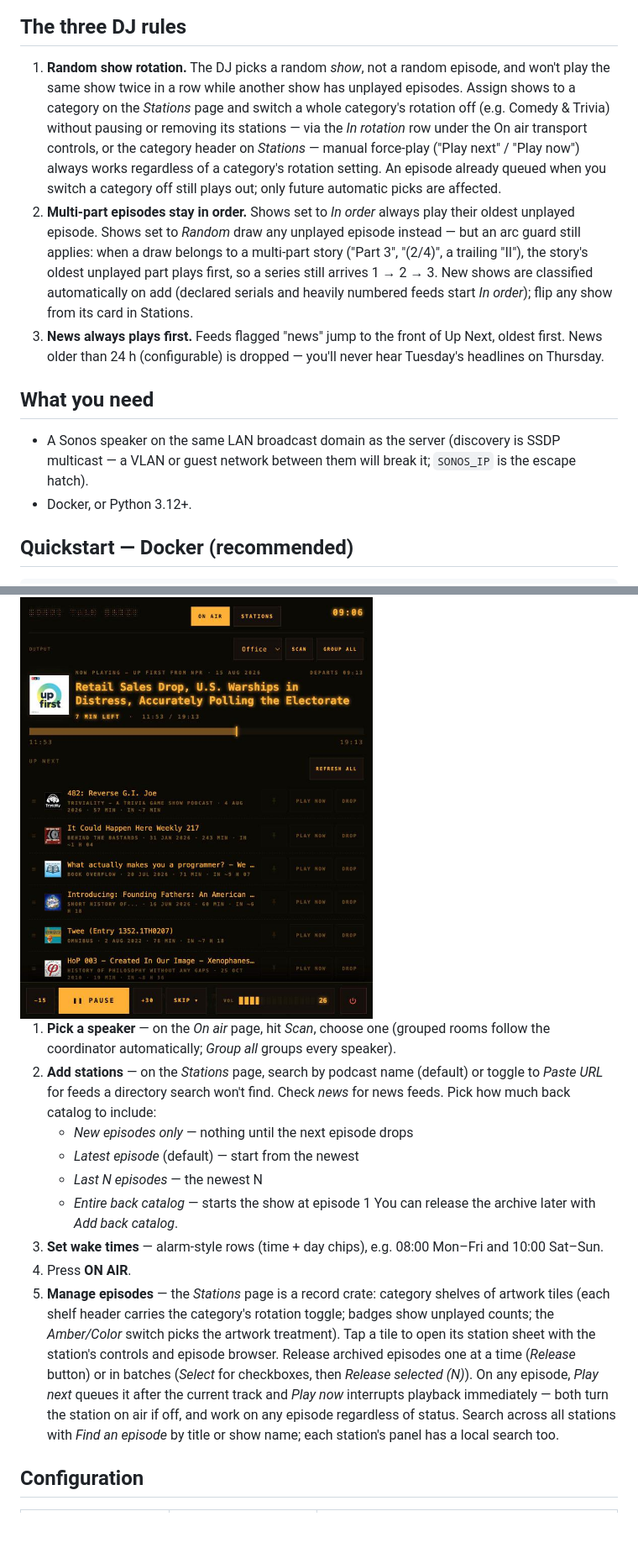
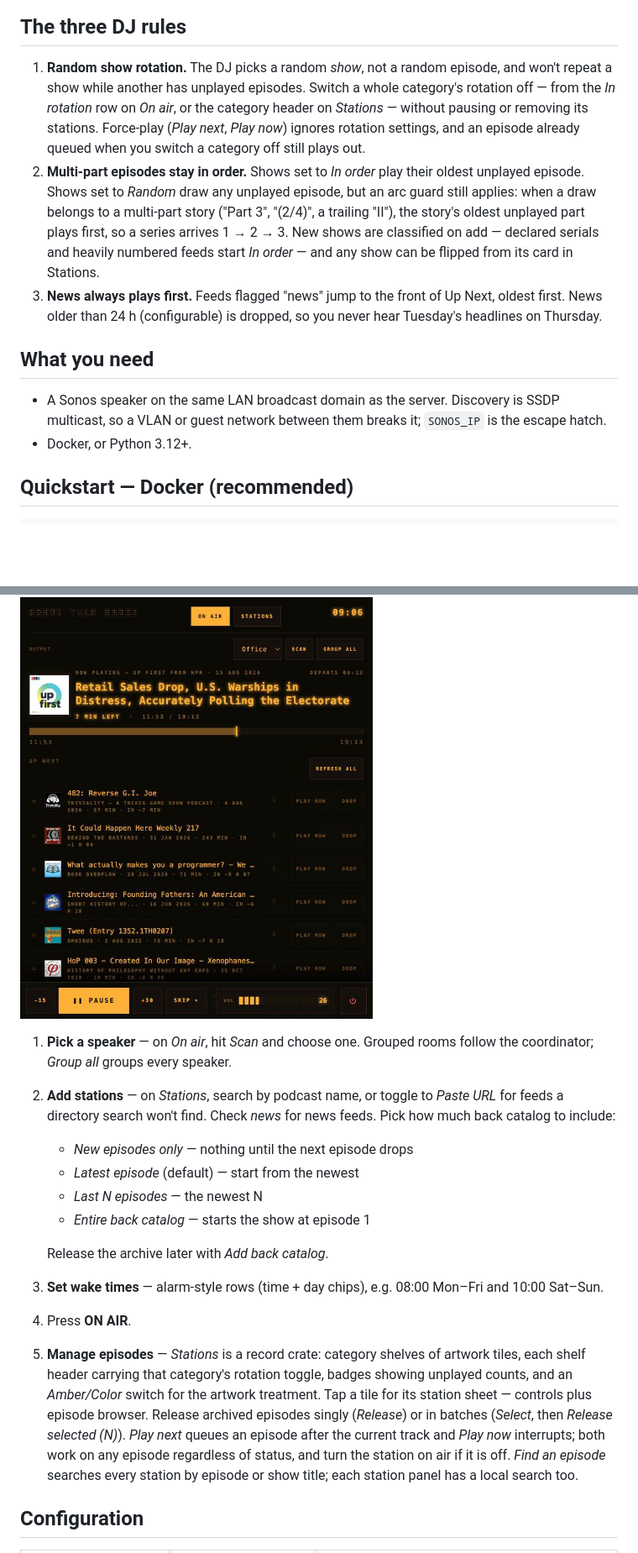
Before and after one commit to jacquardlabs/talk-radio, a Markdown page: README.md, 2 parts joined by grey strips. Shown at 84% size. GitHub-like rendering; blank space fills up the shorter version.

```diff
--- a/README.md
+++ b/README.md
@@ -9,30 +9,28 @@ programs the speakers like a personal talk-radio station — forever.
 ## The three DJ rules
 
 1. **Random show rotation.** The DJ picks a random *show*, not a random
-   episode, and won't play the same show twice in a row while another show
-   has unplayed episodes. Assign shows to a category on the *Stations* page
-   and switch a whole category's rotation off (e.g. Comedy & Trivia) without
-   pausing or removing its stations — via the *In rotation* row under the
-   On air transport controls, or the category header on *Stations* — manual force-play ("Play next"
-   / "Play now") always works regardless of a category's rotation setting.
-   An episode already queued when you switch a category off still plays out;
-   only future automatic picks are affected.
-2. **Multi-part episodes stay in order.** Shows set to *In order* always play
-   their oldest unplayed episode. Shows set to *Random* draw any unplayed
-   episode instead — but an arc guard still applies: when a draw belongs to a
-   multi-part story ("Part 3", "(2/4)", a trailing "II"), the story's oldest
-   unplayed part plays first, so a series still arrives 1 → 2 → 3. New shows
-   are classified automatically on add (declared serials and heavily numbered
-   feeds start *In order*); flip any show from its card in Stations.
+   episode, and won't repeat a show while another has unplayed episodes.
+   Switch a whole category's rotation off — from the *In rotation* row on
+   *On air*, or the category header on *Stations* — without pausing or
+   removing its stations. Force-play (*Play next*, *Play now*) ignores
+   rotation settings, and an episode already queued when you switch a
+   category off still plays out.
+2. **Multi-part episodes stay in order.** Shows set to *In order* play their
+   oldest unplayed episode. Shows set to *Random* draw any unplayed episode,
+   but an arc guard still applies: when a draw belongs to a multi-part story
+   ("Part 3", "(2/4)", a trailing "II"), the story's oldest unplayed part
+   plays first, so a series arrives 1 → 2 → 3. New shows are classified on
+   add — declared serials and heavily numbered feeds start *In order* — and
+   any show can be flipped from its card in Stations.
 3. **News always plays first.** Feeds flagged "news" jump to the front of
-   Up Next, oldest first. News older than 24 h (configurable) is dropped —
-   you'll never hear Tuesday's headlines on Thursday.
+   Up Next, oldest first. News older than 24 h (configurable) is dropped, so
+   you never hear Tuesday's headlines on Thursday.
 
 ## What you need
 
-- A Sonos speaker on the same LAN broadcast domain as the server (discovery
-  is SSDP multicast — a VLAN or guest network between them will break it;
-  `SONOS_IP` is the escape hatch).
+- A Sonos speaker on the same LAN broadcast domain as the server. Discovery is
+  SSDP multicast, so a VLAN or guest network between them breaks it; `SONOS_IP`
+  is the escape hatch.
 - Docker, or Python 3.12+.
 
 ## Quickstart — Docker (recommended)
@@ -66,32 +64,30 @@ docks to the bottom of the screen, thumb-height:
 
 <img src="docs/screenshots/on-air-narrow.jpg" alt="The On air page at phone width, transport docked to the bottom" width="420">
 
-1. **Pick a speaker** — on the *On air* page, hit *Scan*, choose one (grouped
-   rooms follow the coordinator automatically; *Group all* groups every speaker).
-2. **Add stations** — on the *Stations* page, search by podcast name (default)
-   or toggle to *Paste URL*
-   for feeds a directory search won't find. Check *news* for news feeds. Pick how
-   much back catalog to include:
+1. **Pick a speaker** — on *On air*, hit *Scan* and choose one. Grouped rooms
+   follow the coordinator; *Group all* groups every speaker.
+2. **Add stations** — on *Stations*, search by podcast name, or toggle to
+   *Paste URL* for feeds a directory search won't find. Check *news* for news
+   feeds. Pick how much back catalog to include:
    - *New episodes only* — nothing until the next episode drops
    - *Latest episode* (default) — start from the newest
    - *Last N episodes* — the newest N
    - *Entire back catalog* — starts the show at episode 1
-   You can release the archive later with *Add back catalog*.
+
+   Release the archive later with *Add back catalog*.
 3. **Set wake times** — alarm-style rows (time + day chips), e.g. 08:00
    Mon–Fri and 10:00 Sat–Sun.
 4. Press **ON AIR**.
-5. **Manage episodes** — the *Stations* page is a record crate: category
-   shelves of artwork tiles (each shelf header carries the category's
-   rotation toggle; badges show unplayed counts; the *Amber/Color* switch
-   picks the artwork treatment). Tap a tile to open its station sheet with
-   the station's controls and episode browser. Release archived episodes one
-   at a time (*Release* button)
-   or in batches (*Select* for checkboxes, then *Release selected (N)*). On
-   any episode, *Play next* queues it after the current track and *Play now*
-   interrupts playback immediately — both turn the station on air if off, and
-   work on any episode regardless of status. Search across all stations with
-   *Find an episode* by title or show name; each station's panel has a local
-   search too.
+5. **Manage episodes** — *Stations* is a record crate: category shelves of
+   artwork tiles, each shelf header carrying that category's rotation toggle,
+   badges showing unplayed counts, and an *Amber/Color* switch for the artwork
+   treatment. Tap a tile for its station sheet — controls plus episode browser.
+   Release archived episodes singly (*Release*) or in batches (*Select*, then
+   *Release selected (N)*). *Play next* queues an episode after the current
+   track and *Play now* interrupts; both work on any episode regardless of
+   status, and turn the station on air if it is off. *Find an episode*
+   searches every station by episode or show title; each station panel has a
+   local search too.
 
 ## Configuration
 
```
Also changed, not shown: other parts of README.md (+50 -47 lines).
